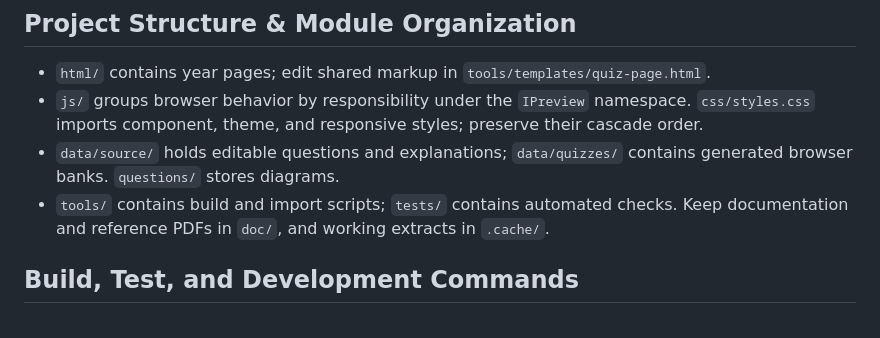
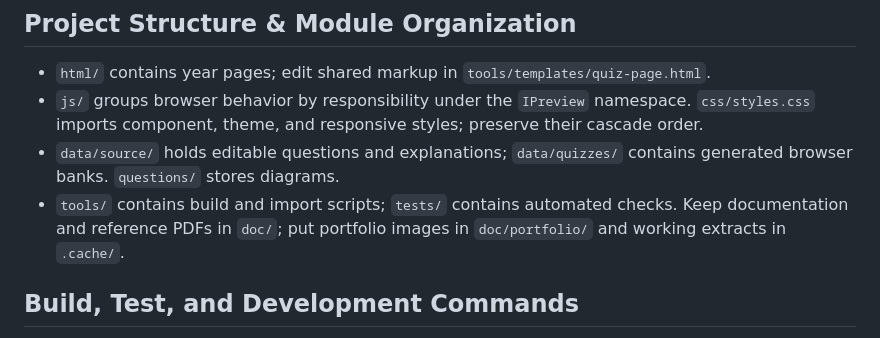
Before and after one commit to janninobansag/IPreview, a Markdown page: AGENTS.md, the part around the change. Rendered like a GitHub page.

```diff
--- a/AGENTS.md
+++ b/AGENTS.md
@@ -5,7 +5,7 @@
 - `html/` contains year pages; edit shared markup in `tools/templates/quiz-page.html`.
 - `js/` groups browser behavior by responsibility under the `IPreview` namespace. `css/styles.css` imports component, theme, and responsive styles; preserve their cascade order.
 - `data/source/` holds editable questions and explanations; `data/quizzes/` contains generated browser banks. `questions/` stores diagrams.
-- `tools/` contains build and import scripts; `tests/` contains automated checks. Keep documentation and reference PDFs in `doc/`, and working extracts in `.cache/`.
+- `tools/` contains build and import scripts; `tests/` contains automated checks. Keep documentation and reference PDFs in `doc/`; put portfolio images in `doc/portfolio/` and working extracts in `.cache/`.
 
 ## Build, Test, and Development Commands
 
```
Also changed, not shown: README.md (+4 -0 lines), doc/architecture.md (+1 -1 lines), doc/portfolio/ipreview-desktop-mobile.png (added), 1 other file.
